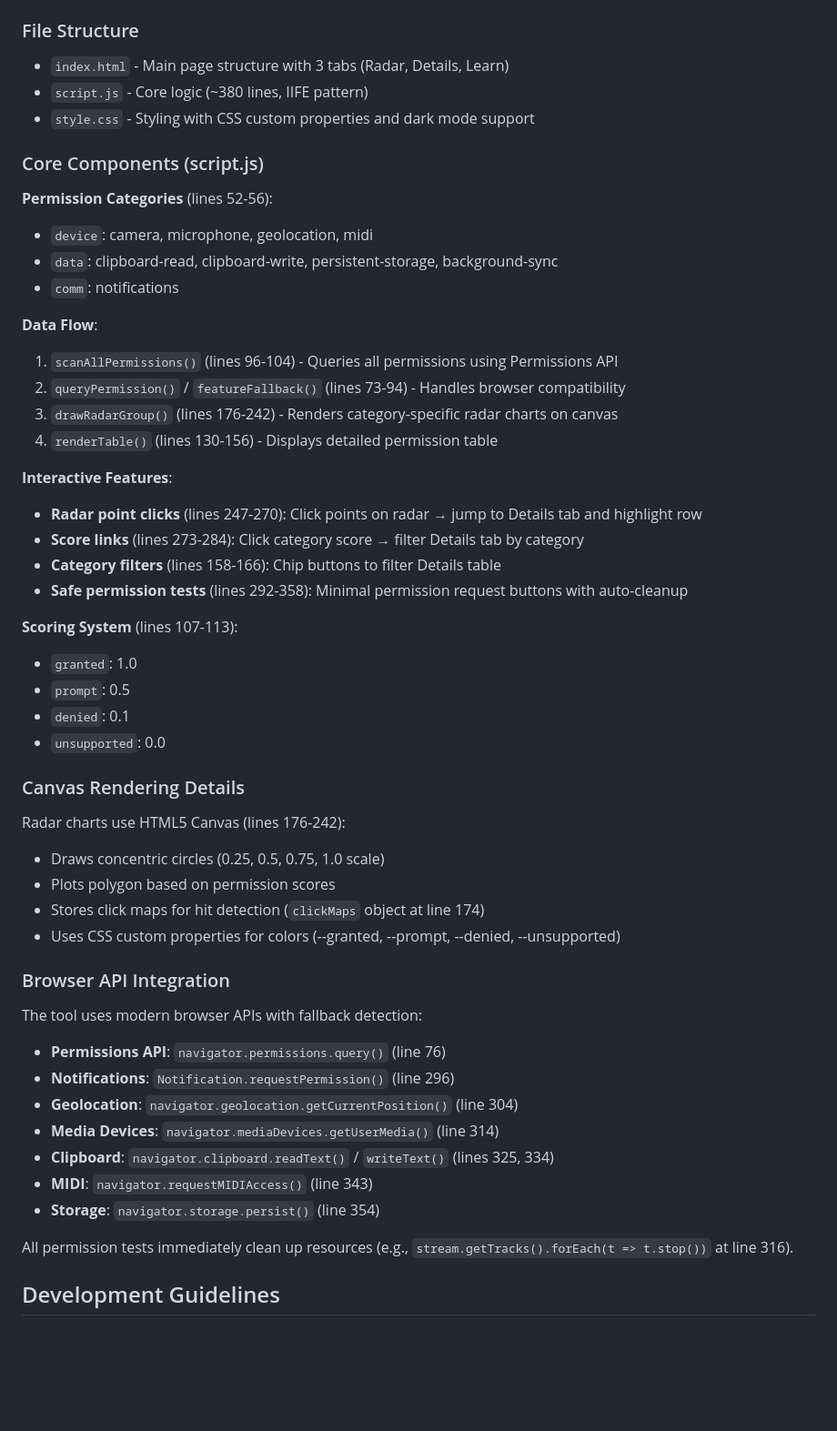
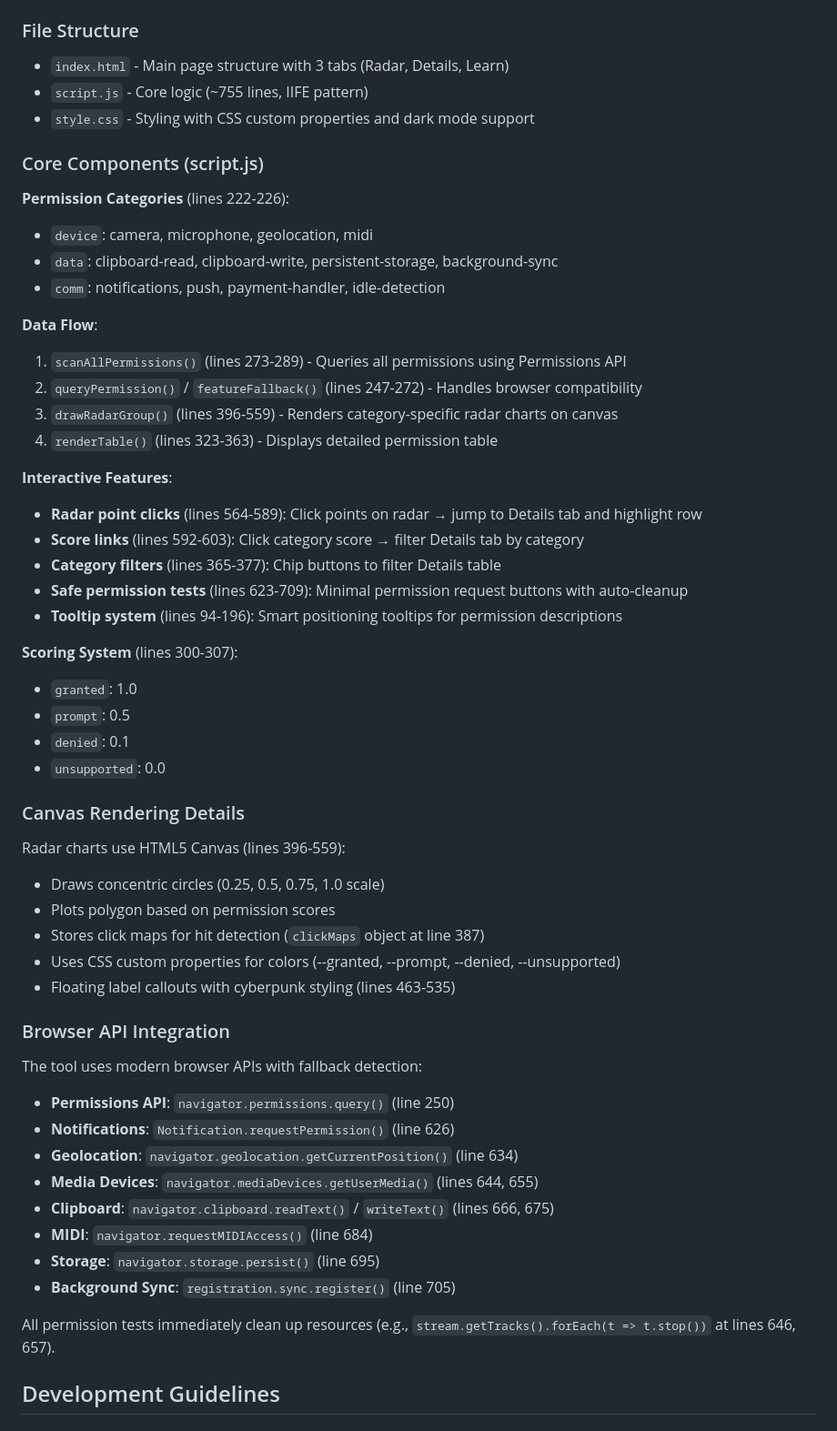
Before and after one commit to ipusiron/browser-permission-radar, a Markdown page: CLAUDE.md, the part around one of its changes. Shown at 91% size. GitHub-like rendering; blank space fills up the shorter version.

```diff
--- a/CLAUDE.md
+++ b/CLAUDE.md
@@ -23,29 +23,30 @@ This is a static HTML/CSS/JavaScript application with no build process:
 ### File Structure
 
 - `index.html` - Main page structure with 3 tabs (Radar, Details, Learn)
-- `script.js` - Core logic (~380 lines, IIFE pattern)
+- `script.js` - Core logic (~755 lines, IIFE pattern)
 - `style.css` - Styling with CSS custom properties and dark mode support
 
 ### Core Components (script.js)
 
-**Permission Categories** (lines 52-56):
+**Permission Categories** (lines 222-226):
 - `device`: camera, microphone, geolocation, midi
 - `data`: clipboard-read, clipboard-write, persistent-storage, background-sync
-- `comm`: notifications
+- `comm`: notifications, push, payment-handler, idle-detection
 
 **Data Flow**:
-1. `scanAllPermissions()` (lines 96-104) - Queries all permissions using Permissions API
-2. `queryPermission()` / `featureFallback()` (lines 73-94) - Handles browser compatibility
-3. `drawRadarGroup()` (lines 176-242) - Renders category-specific radar charts on canvas
-4. `renderTable()` (lines 130-156) - Displays detailed permission table
+1. `scanAllPermissions()` (lines 273-289) - Queries all permissions using Permissions API
+2. `queryPermission()` / `featureFallback()` (lines 247-272) - Handles browser compatibility
+3. `drawRadarGroup()` (lines 396-559) - Renders category-specific radar charts on canvas
+4. `renderTable()` (lines 323-363) - Displays detailed permission table
 
 **Interactive Features**:
-- **Radar point clicks** (lines 247-270): Click points on radar → jump to Details tab and highlight row
-- **Score links** (lines 273-284): Click category score → filter Details tab by category
-- **Category filters** (lines 158-166): Chip buttons to filter Details table
-- **Safe permission tests** (lines 292-358): Minimal permission request buttons with auto-cleanup
+- **Radar point clicks** (lines 564-589): Click points on radar → jump to Details tab and highlight row
+- **Score links** (lines 592-603): Click category score → filter Details tab by category
+- **Category filters** (lines 365-377): Chip buttons to filter Details table
+- **Safe permission tests** (lines 623-709): Minimal permission request buttons with auto-cleanup
+- **Tooltip system** (lines 94-196): Smart positioning tooltips for permission descriptions
 
-**Scoring System** (lines 107-113):
+**Scoring System** (lines 300-307):
 - `granted`: 1.0
 - `prompt`: 0.5
 - `denied`: 0.1
@@ -53,24 +54,26 @@ This is a static HTML/CSS/JavaScript application with no build process:
 
 ### Canvas Rendering Details
 
-Radar charts use HTML5 Canvas (lines 176-242):
+Radar charts use HTML5 Canvas (lines 396-559):
 - Draws concentric circles (0.25, 0.5, 0.75, 1.0 scale)
 - Plots polygon based on permission scores
-- Stores click maps for hit detection (`clickMaps` object at line 174)
+- Stores click maps for hit detection (`clickMaps` object at line 387)
 - Uses CSS custom properties for colors (--granted, --prompt, --denied, --unsupported)
+- Floating label callouts with cyberpunk styling (lines 463-535)
 
 ### Browser API Integration
 
 The tool uses modern browser APIs with fallback detection:
-- **Permissions API**: `navigator.permissions.query()` (line 76)
-- **Notifications**: `Notification.requestPermission()` (line 296)
-- **Geolocation**: `navigator.geolocation.getCurrentPosition()` (line 304)
-- **Media Devices**: `navigator.mediaDevices.getUserMedia()` (line 314)
-- **Clipboard**: `navigator.clipboard.readText()` / `writeText()` (lines 325, 334)
-- **MIDI**: `navigator.requestMIDIAccess()` (line 343)
-- **Storage**: `navigator.storage.persist()` (line 354)
+- **Permissions API**: `navigator.permissions.query()` (line 250)
+- **Notifications**: `Notification.requestPermission()` (line 626)
+- **Geolocation**: `navigator.geolocation.getCurrentPosition()` (line 634)
+- **Media Devices**: `navigator.mediaDevices.getUserMedia()` (lines 644, 655)
+- **Clipboard**: `navigator.clipboard.readText()` / `writeText()` (lines 666, 675)
+- **MIDI**: `navigator.requestMIDIAccess()` (line 684)
+- **Storage**: `navigator.storage.persist()` (line 695)
+- **Background Sync**: `registration.sync.register()` (line 705)
 
-All permission tests immediately clean up resources (e.g., `stream.getTracks().forEach(t => t.stop())` at line 316).
+All permission tests immediately clean up resources (e.g., `stream.getTracks().forEach(t => t.stop())` at lines 646, 657).
 
 ## Development Guidelines
 
```
Also changed, not shown: other parts of CLAUDE.md (+28 -6 lines), README.md (+36 -6 lines).
